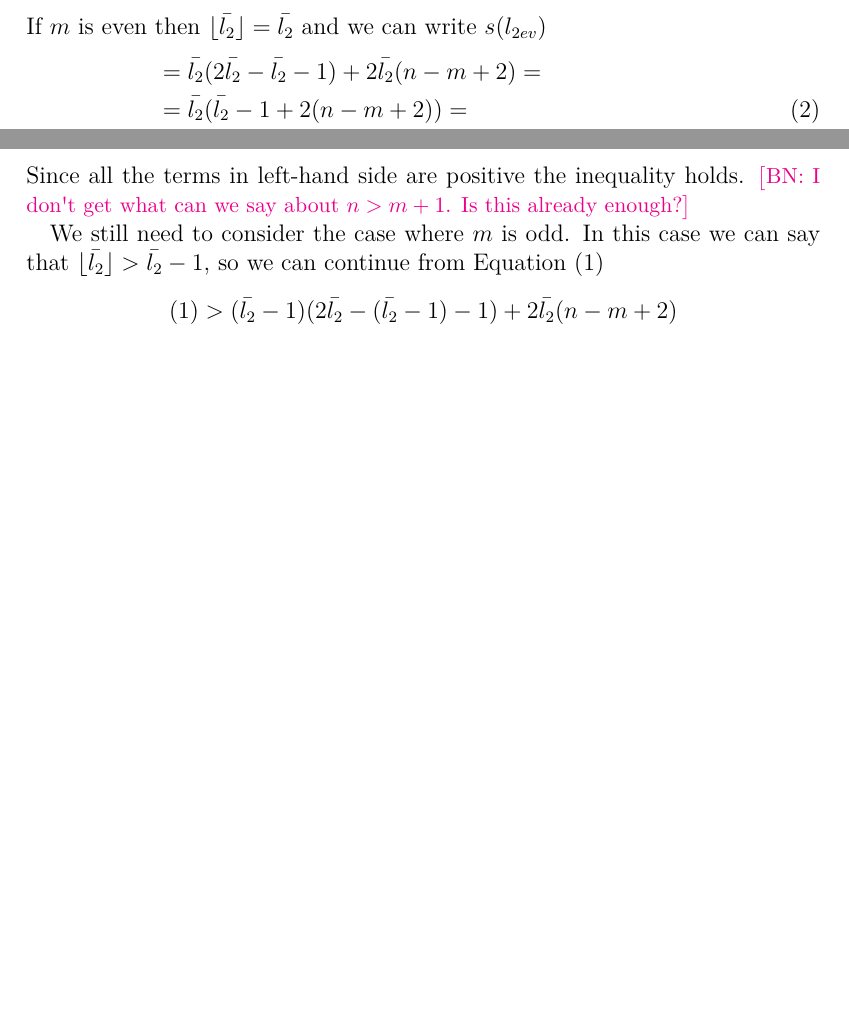
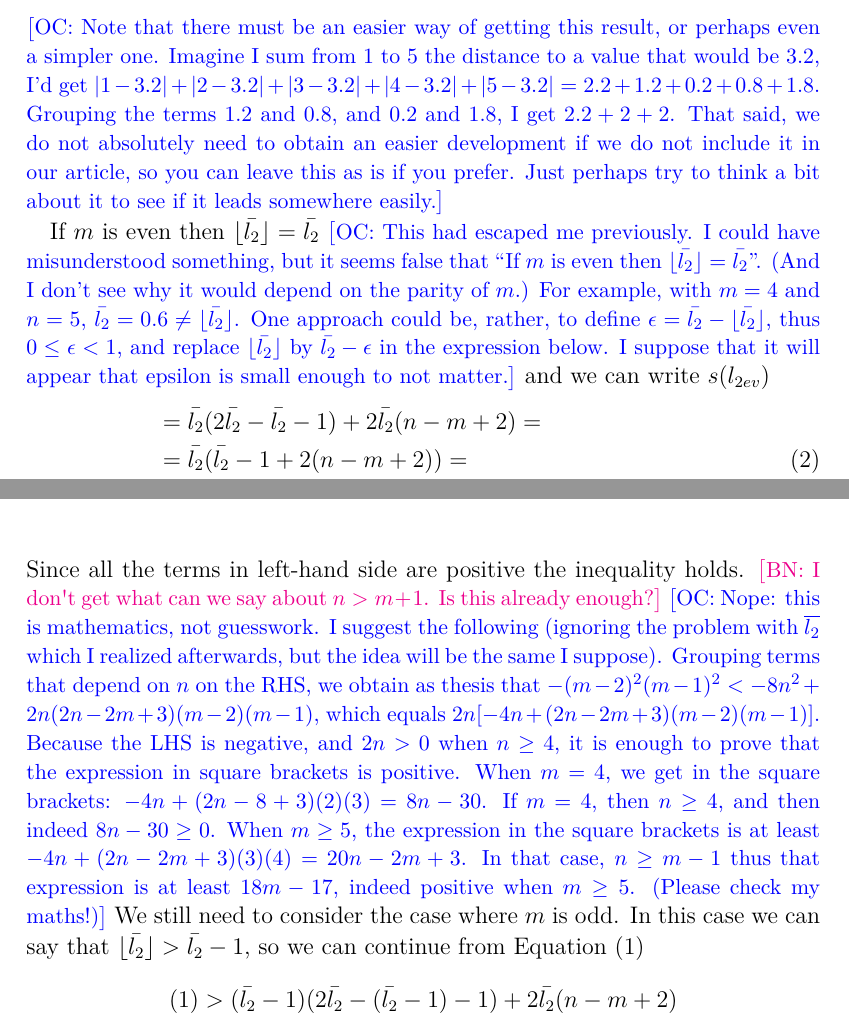
Before and after one commit to xoxor/Compromise, a LaTeX paper (true compromise.tex, which reads preamble/packages.tex): two parts of pages 23 and 24 of 25 before the commit and two parts of pages 23 and 24 of 26 after it, joined at a grey line, cut at the place of the change, the shorter picture padded with empty space. Compiled offline with pdfLaTeX; a LaTeX package or settings file that is missing is left out.

Commit message:
Comments ad

```diff
--- a/preamble/packages.tex
+++ b/preamble/packages.tex
@@ -86,7 +86,7 @@
 	%\usepackage{listings}
 	%\lstset{tabsize=2, basicstyle=\ttfamily, escapechar=§, literate={é}{{\'e}}1}
 %I favor acro over acronym because the former is more recently updated (2018 VS 2015 at time of writing); has a longer user manual (about 40 pages VS 6 pages if not counting the example and implementation parts); has a command for capitalization; and acronym suffers a nasty bug when ac used in section, see https://tex.stackexchange.com/q/103483 (though this might be the fault of the silence package and might be solved in more recent versions, I do not know) and from a bug when used with cleveref, see https://tex.stackexchange.com/q/71364. However, loading it makes compilation time (one pass on this template) go from 0.6 to 1.4 seconds, see https://bitbucket.org/cgnieder/acro/issues/115. Option short-format not usable in the package options as it is fragile, see https://tex.stackexchange.com/q/466882.
-	\usepackage[single]{acro}
+	\usepackage{acro}
 	%\acsetup{short-format = {\MakeUppercase}}
 	\input{preamble/acronyms}
 \iftoggle{LCpres}{
--- a/true compromise.tex
+++ b/true compromise.tex
@@ -587,7 +588,11 @@ In what follows are showed the proofs for \cref{prop:spreadMeas}.
 		&=\fltwo(\frac{4\bltwo-2\fltwo-2}{2})+2\bltwo(n-m+2)=\\
 		&=\fltwo(2\bltwo-\fltwo-1)+2\bltwo(n-m+2) \tag{1}\\
 	\end{align}
-	If $m$ is even then $\floor{\bar{l_2}}=\bar{l_2}$ and we can write $s(l_{2 ev})$
+	\commentOC{Note that there must be an easier way of getting this result, or perhaps even a simpler one. Imagine I sum from 1 to 5 the distance to a value that would be $3.2$, I’d get $\abs{1 - 3.2} + \abs{2 - 3.2} + \abs{3 - 3.2} + \abs{4 - 3.2} + \abs{5 - 3.2} = 2.2 + 1.2 + 0.2 + 0.8 + 1.8$. Grouping the terms $1.2$ and $0.8$, and $0.2$ and $1.8$, I get $2.2 + 2 + 2$. That said, we do not absolutely need to obtain an easier development if we do not include it in our article, so you can leave this as is if you prefer. Just perhaps try to think a bit about it to see if it leads somewhere easily.}
+
+	If $m$ is even then $\floor{\bar{l_2}}=\bar{l_2}$
+	\commentOC{This had escaped me previously. I could have misunderstood something, but it seems false that “If $m$ is even then $\floor{\bar{l_2}}=\bar{l_2}$”. (And I don’t see why it would depend on the parity of $m$.) For example, with $m = 4$ and $n = 5$, $\bar{l_2} = 0.6 ≠ \floor{\bar{l_2}}$. One approach could be, rather, to define $\epsilon = \bar{l_2} - \floor{\bar{l_2}}$, thus $0 ≤ \epsilon < 1$, and replace $\floor{\bar{l_2}}$ by $\bar{l_2} - \epsilon$ in the expression below. I suppose that it will appear that epsilon is small enough to not matter.}
+	and we can write $s(l_{2 ev})$
 	\begin{align}
 		&=\bltwo(2\bltwo-\bltwo-1)+2\bltwo(n-m+2)=\\
 		&=\bltwo(\bltwo-1 +2(n-m+2))= \tag{2}\\
@@ -621,7 +626,7 @@ If $m>4$ then $n\geq m+1$, let us consider $n=m+1$ first:
 	\end{align}
 Since all the terms in left-hand side are positive the inequality holds.
 \commentBN{I don't get what can we say about $n>m+1$. Is this already enough?}
-
+\commentOC{Nope: this is mathematics, not guesswork. I suggest the following (ignoring the problem with $\overline{l_2}$ which I realized afterwards, but the idea will be the same I suppose). Grouping terms that depend on $n$ on the RHS, we obtain as thesis that $-(m - 2)^2 (m - 1)^2 < - 8 n^2 + 2n (2n - 2m + 3) (m - 2) (m - 1)$, which equals $2n [-4n + (2n - 2m + 3) (m - 2) (m - 1)]$. Because the LHS is negative, and $2n > 0$ when $n ≥ 4$, it is enough to prove that the expression in square brackets is positive. When $m = 4$, we get in the square brackets: $-4n + (2n - 8 + 3) (2) (3) = 8n - 30$. If $m = 4$, then $n ≥ 4$, and then indeed $8n - 30 ≥ 0$. When $m ≥ 5$, the expression in the square brackets is at least $-4n + (2n - 2m + 3) (3) (4) = 20n - 2m + 3$. In that case, $n ≥ m - 1$ thus that expression is at least $18m -17$, indeed positive when $m ≥ 5$. (Please check my maths!)}
 We still need to consider the case where $m$ is odd. In this case we can say that $\fltwo>\bltwo-1$, so we can continue from Equation $(1)$
 \begin{align}
 	&(1)>(\bltwo-1)(2\bltwo-(\bltwo-1)-1)+2\bltwo(n-m+2)\\
```
Also changed, not shown: true compromise.tex (3 more changed lines).
